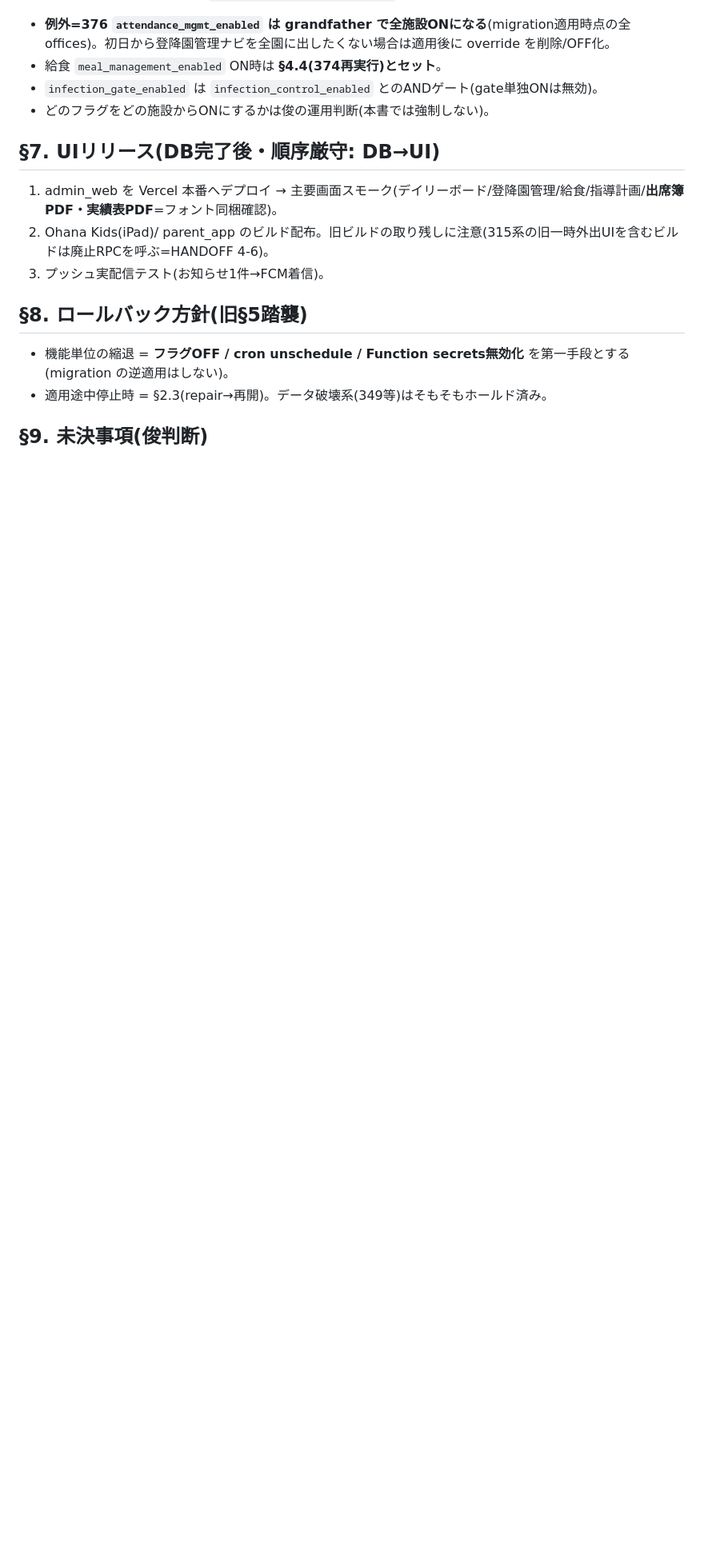
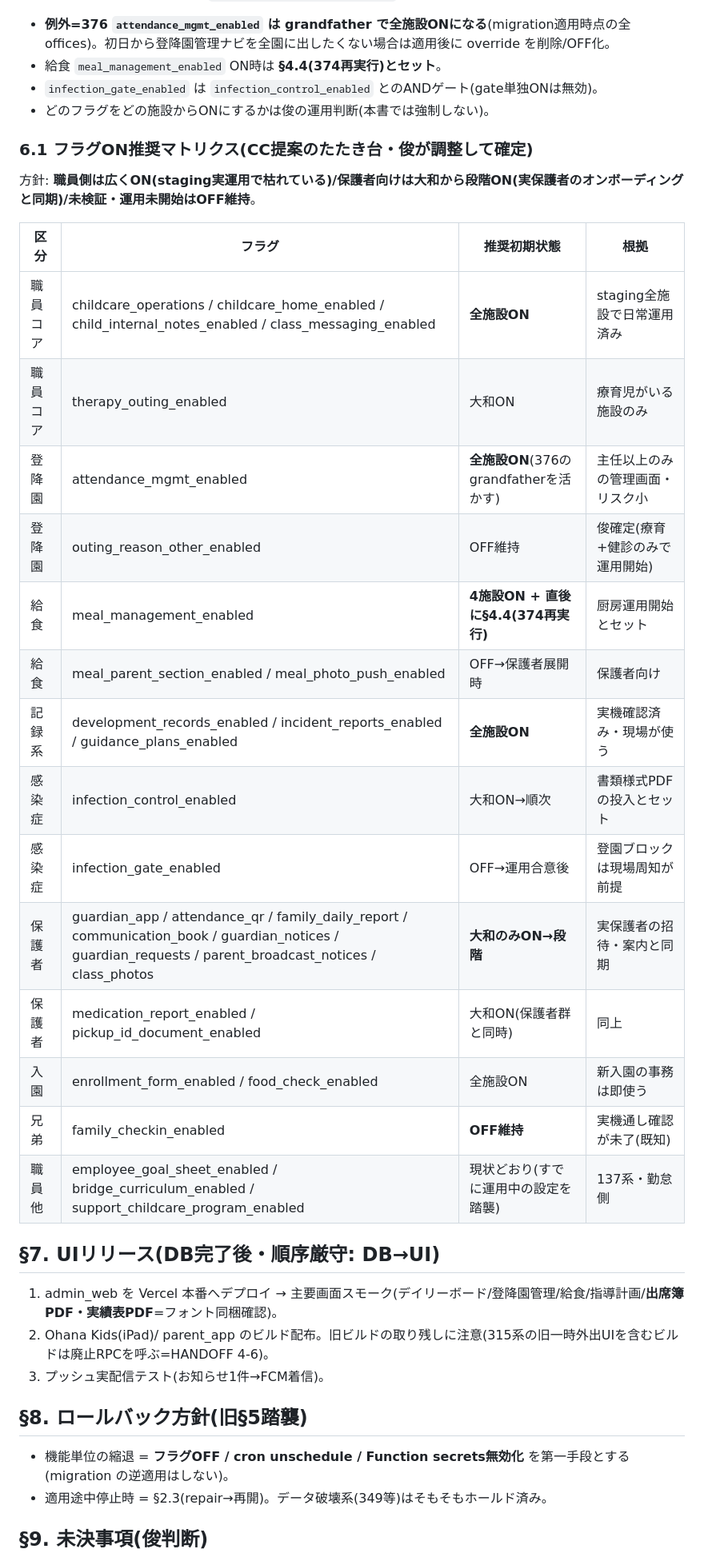
Before and after one commit to sbcshun-ohana/ohana-works, a Markdown page: docs/本番リリース手順_145-384_2026-08-28.md, the part around one of its changes. Shown at 80% size. GitHub-like rendering; blank space fills up the shorter version.

```diff
--- a/docs/本番リリース手順_145-384_2026-08-28.md
+++ b/docs/本番リリース手順_145-384_2026-08-28.md
@@ -213,6 +233,26 @@ select jobname, schedule from cron.job order by jobname;
 - `infection_gate_enabled` は `infection_control_enabled` とのANDゲート(gate単独ONは無効)。
 - どのフラグをどの施設からONにするかは俊の運用判断(本書では強制しない)。
 
+### 6.1 フラグON推奨マトリクス(CC提案のたたき台・俊が調整して確定)
+方針: **職員側は広くON(staging実運用で枯れている)/保護者向けは大和から段階ON(実保護者のオンボーディングと同期)/未検証・運用未開始はOFF維持**。
+
+| 区分 | フラグ | 推奨初期状態 | 根拠 |
+|---|---|---|---|
+| 職員コア | childcare_operations / childcare_home_enabled / child_internal_notes_enabled / class_messaging_enabled | **全施設ON** | staging全施設で日常運用済み |
+| 職員コア | therapy_outing_enabled | 大和ON | 療育児がいる施設のみ |
+| 登降園 | attendance_mgmt_enabled | **全施設ON**(376のgrandfatherを活かす) | 主任以上のみの管理画面・リスク小 |
+| 登降園 | outing_reason_other_enabled | OFF維持 | 俊確定(療育+健診のみで運用開始) |
+| 給食 | meal_management_enabled | **4施設ON + 直後に§4.4(374再実行)** | 厨房運用開始とセット |
+| 給食 | meal_parent_section_enabled / meal_photo_push_enabled | OFF→保護者展開時 | 保護者向け |
+| 記録系 | development_records_enabled / incident_reports_enabled / guidance_plans_enabled | **全施設ON** | 実機確認済み・現場が使う |
+| 感染症 | infection_control_enabled | 大和ON→順次 | 書類様式PDFの投入とセット |
+| 感染症 | infection_gate_enabled | OFF→運用合意後 | 登園ブロックは現場周知が前提 |
+| 保護者 | guardian_app / attendance_qr / family_daily_report / communication_book / guardian_notices / guardian_requests / parent_broadcast_notices / class_photos | **大和のみON→段階** | 実保護者の招待・案内と同期 |
+| 保護者 | medication_report_enabled / pickup_id_document_enabled | 大和ON(保護者群と同時) | 同上 |
+| 入園 | enrollment_form_enabled / food_check_enabled | 全施設ON | 新入園の事務は即使う |
+| 兄弟 | family_checkin_enabled | **OFF維持** | 実機通し確認が未了(既知) |
+| 職員他 | employee_goal_sheet_enabled / bridge_curriculum_enabled / support_childcare_program_enabled | 現状どおり(すでに運用中の設定を踏襲) | 137系・勤怠側 |
+
 ## §7. UIリリース(DB完了後・順序厳守: DB→UI)
 1. admin_web を Vercel 本番へデプロイ → 主要画面スモーク(デイリーボード/登降園管理/給食/指導計画/**出席簿PDF・実績表PDF**=フォント同梱確認)。
 2. Ohana Kids(iPad)/ parent_app のビルド配布。旧ビルドの取り残しに注意(315系の旧一時外出UIを含むビルドは廃止RPCを呼ぶ=HANDOFF 4-6)。
```
Also changed, not shown: other parts of docs/本番リリース手順_145-384_2026-08-28.md (+23 -3 lines).
